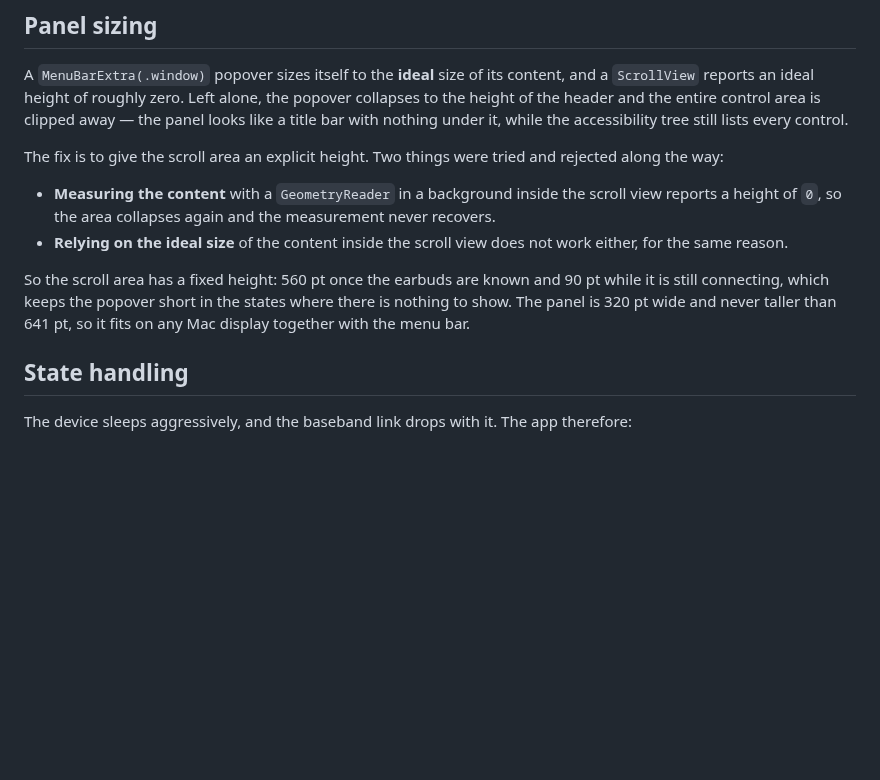
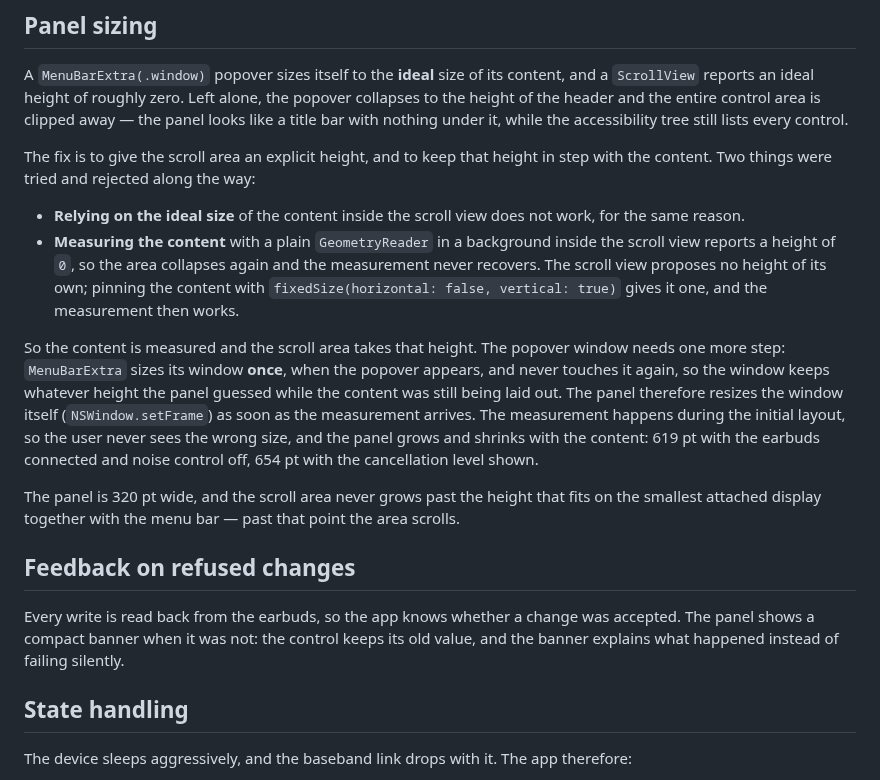
Before and after one commit to Egorich-print/budsbar, a Markdown page: docs/architecture/DESIGN.md, the part around the change. Rendered like a GitHub page; blank space fills up the shorter version.

```diff
--- a/docs/architecture/DESIGN.md
+++ b/docs/architecture/DESIGN.md
@@ -97,20 +97,38 @@ alone, the popover collapses to the height of the header and the entire
 control area is clipped away — the panel looks like a title bar with
 nothing under it, while the accessibility tree still lists every control.
 
-The fix is to give the scroll area an explicit height. Two things were
-tried and rejected along the way:
+The fix is to give the scroll area an explicit height, and to keep that
+height in step with the content. Two things were tried and rejected along the
+way:
 
-- **Measuring the content** with a `GeometryReader` in a background inside
-  the scroll view reports a height of `0`, so the area collapses again and
-  the measurement never recovers.
 - **Relying on the ideal size** of the content inside the scroll view does
-  not work either, for the same reason.
+  not work, for the same reason.
+- **Measuring the content** with a plain `GeometryReader` in a background
+  inside the scroll view reports a height of `0`, so the area collapses again
+  and the measurement never recovers. The scroll view proposes no height of
+  its own; pinning the content with `fixedSize(horizontal: false, vertical:
+  true)` gives it one, and the measurement then works.
 
-So the scroll area has a fixed height: 560 pt once the earbuds are known
-and 90 pt while it is still connecting, which keeps the popover short in
-the states where there is nothing to show. The panel is 320 pt wide and
-never taller than 641 pt, so it fits on any Mac display together with the
-menu bar.
+So the content is measured and the scroll area takes that height. The popover
+window needs one more step: `MenuBarExtra` sizes its window **once**, when the
+popover appears, and never touches it again, so the window keeps whatever
+height the panel guessed while the content was still being laid out. The
+panel therefore resizes the window itself (`NSWindow.setFrame`) as soon as the
+measurement arrives. The measurement happens during the initial layout, so the
+user never sees the wrong size, and the panel grows and shrinks with the
+content: 619 pt with the earbuds connected and noise control off, 654 pt with
+the cancellation level shown.
+
+The panel is 320 pt wide, and the scroll area never grows past the height
+that fits on the smallest attached display together with the menu bar — past
+that point the area scrolls.
+
+## Feedback on refused changes
+
+Every write is read back from the earbuds, so the app knows whether a change
+was accepted. The panel shows a compact banner when it was not: the control
+keeps its old value, and the banner explains what happened instead of
+failing silently.
 
 ## State handling
 
```
Also changed, not shown: README.md (+12 -6 lines), docs/research/PROTOCOL.md (+14 -2 lines), docs/images/panel-cancelling.png, docs/images/panel-connected.png, docs/images/panel-connecting.png, 7 other files.
